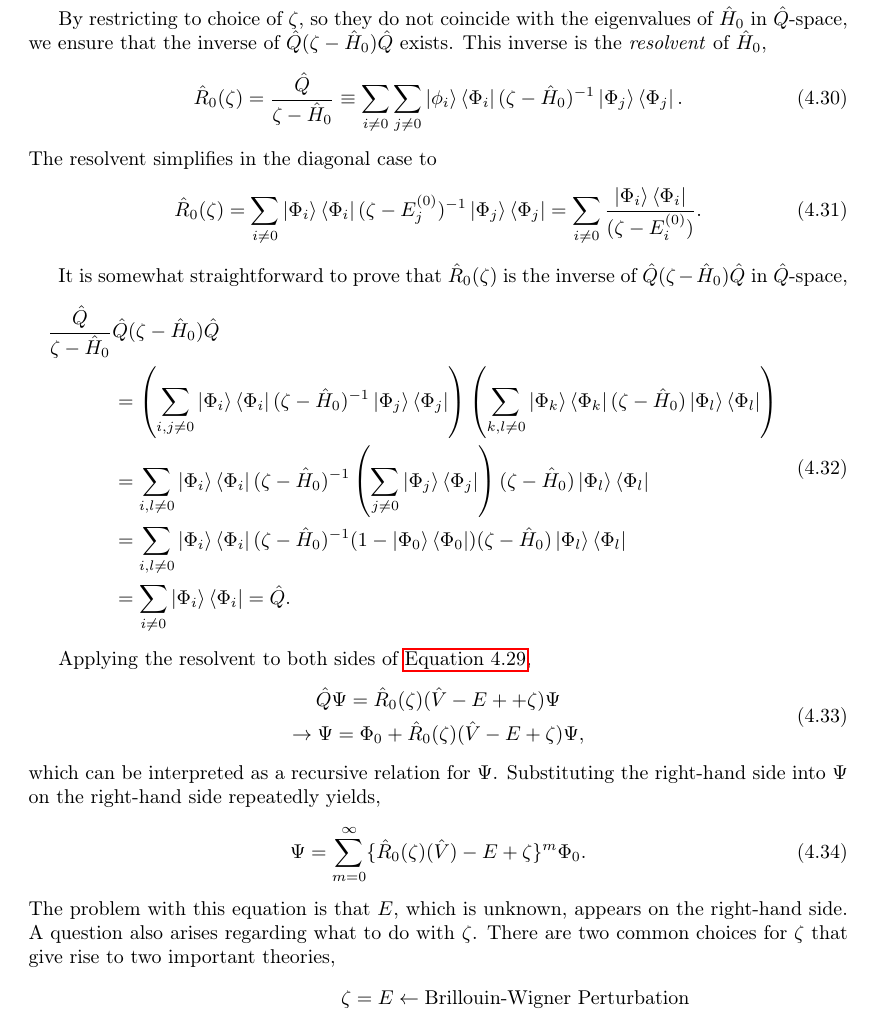
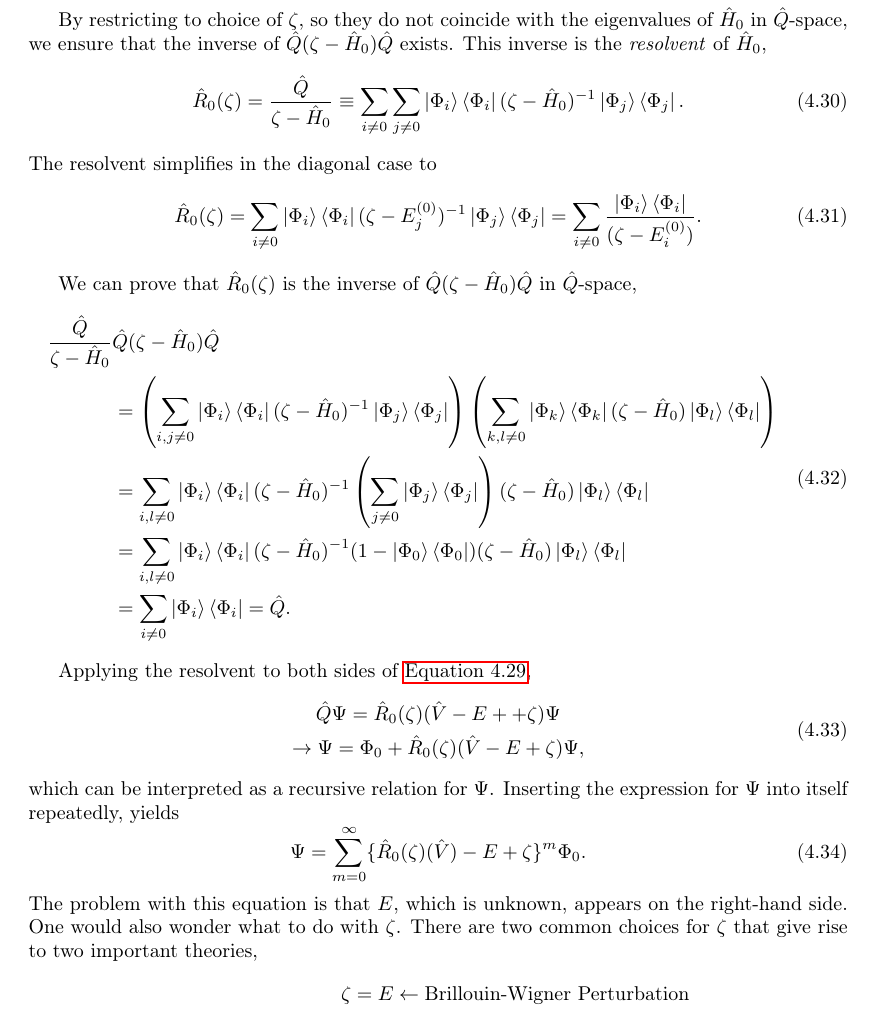
Before and after one commit to gregwinther/taifun, a LaTeX thesis (main.tex, which reads theory/many_body/perturbation.tex): part of page 42 of 150, cut so that both start at the same text. The pictures show the PDF file main.pdf that the author committed with the source.

Commit message:
Read through perturbation chapter.

```diff
--- a/theory/many_body/perturbation.tex
+++ b/theory/many_body/perturbation.tex
@@ -221,7 +221,7 @@ The resolvent simplifies in the diagonal case to
         = \sum_{i \neq 0} \frac{\ket{\Phi_i} \bra{\Phi_i}}{(\zeta - E_i^{(0)})}.
 \end{equation}
 
-It is somewhat straightforward to prove that $\hat{R}_0(\zeta)$ is the inverse of
+We can prove that $\hat{R}_0(\zeta)$ is the inverse of
 $\hat{Q}(\zeta - \hat{H}_0)\hat{Q}$ in $\hat{Q}$-space,
 \begin{equation}
     \begin{aligned}
@@ -256,13 +256,13 @@ Applying the resolvent to both sides of \autoref{eq:q_space_schrodinger_2},
     \to \Psi = \Phi_0 + \hat{R}_0(\zeta)(\hat{V} - E + \zeta)\Psi,
     \end{gathered}
 \end{equation}
-which can be interpreted as a recursive relation for $\Psi$. Substituting the
-right-hand side into $\Psi$ on the right-hand side repeatedly yields,
+which can be interpreted as a recursive relation for $\Psi$. Inserting the
+expression for $\Psi$ into itself repeatedly, yields
 \begin{equation}
     \Psi = \sum_{m=0}^\infty \{\hat{R}_0(\zeta)(\hat{V}) - E + \zeta \}^m \Phi_0.
 \end{equation}
 The problem with this equation is that $E$, which is unknown, appears on the right-hand
-side. A question also arises regarding what to do with $\zeta$. There are two common
+side. One would also wonder what to do with $\zeta$. There are two common
 choices for $\zeta$ that give rise to two important theories,
 \begin{align*}
     \zeta = E &\leftarrow \text{Brillouin-Wigner Perturbation} \\
```
Also changed, not shown: main.pdf, theory/many_body/perturbation.tex (6 more changed lines).
